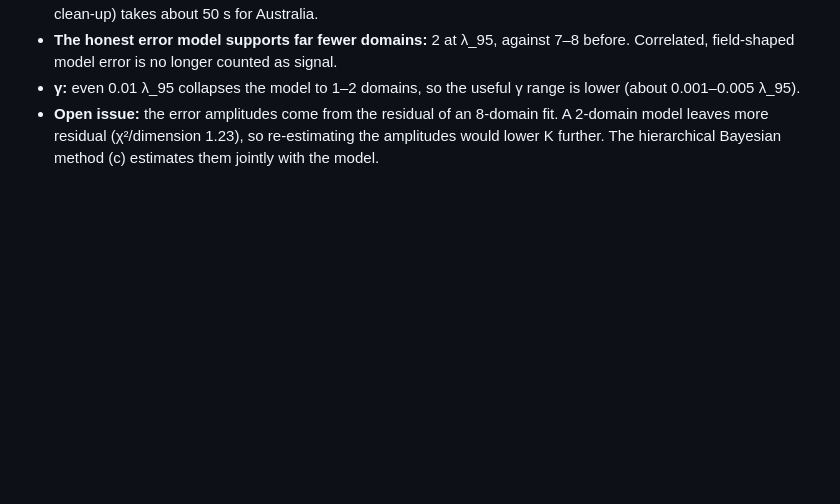
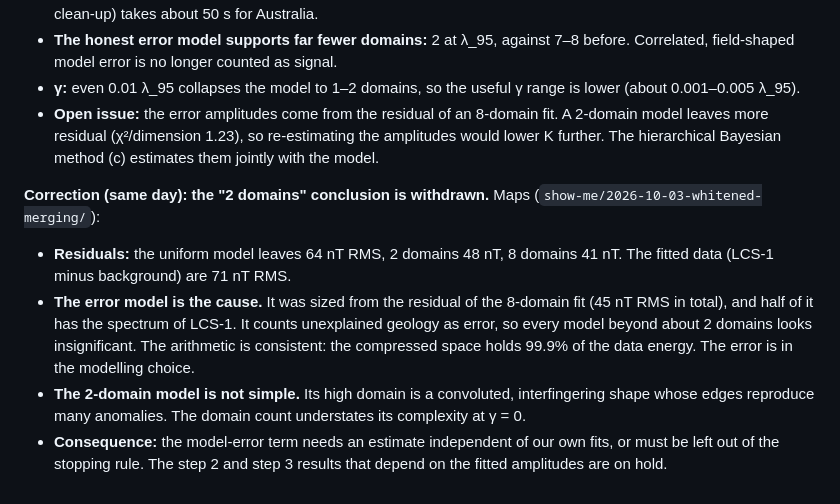
Before and after one commit to siwill22/curiesphere, a Markdown page: docs/domain-inversion-framework.md, the part around the change. Drawn GitHub-style; blank space fills up the shorter version.

Commit message:
Withdraw the step-3 '2 domains' conclusion: the error model absorbs signal
Co-Authored-By: Claude Opus 5.5 <noreply@anthropic.com>

```diff
--- a/docs/domain-inversion-framework.md
+++ b/docs/domain-inversion-framework.md
@@ -157,3 +157,9 @@ Coarse then refine is biased: λ is calibrated on the coarse path, but the fine
 - **The honest error model supports far fewer domains:** 2 at λ_95, against 7–8 before. Correlated, field-shaped model error is no longer counted as signal.
 - **γ:** even 0.01 λ_95 collapses the model to 1–2 domains, so the useful γ range is lower (about 0.001–0.005 λ_95).
 - **Open issue:** the error amplitudes come from the residual of an 8-domain fit. A 2-domain model leaves more residual (χ²/dimension 1.23), so re-estimating the amplitudes would lower K further. The hierarchical Bayesian method (c) estimates them jointly with the model.
+
+**Correction (same day): the "2 domains" conclusion is withdrawn.** Maps (`show-me/2026-10-03-whitened-merging/`):
+- **Residuals:** the uniform model leaves 64 nT RMS, 2 domains 48 nT, 8 domains 41 nT. The fitted data (LCS-1 minus background) are 71 nT RMS.
+- **The error model is the cause.** It was sized from the residual of the 8-domain fit (45 nT RMS in total), and half of it has the spectrum of LCS-1. It counts unexplained geology as error, so every model beyond about 2 domains looks insignificant. The arithmetic is consistent: the compressed space holds 99.9% of the data energy. The error is in the modelling choice.
+- **The 2-domain model is not simple.** Its high domain is a convoluted, interfingering shape whose edges reproduce many anomalies. The domain count understates its complexity at γ = 0.
+- **Consequence:** the model-error term needs an estimate independent of our own fits, or must be left out of the stopping rule. The step 2 and step 3 results that depend on the fitted amplitudes are on hold.
```
